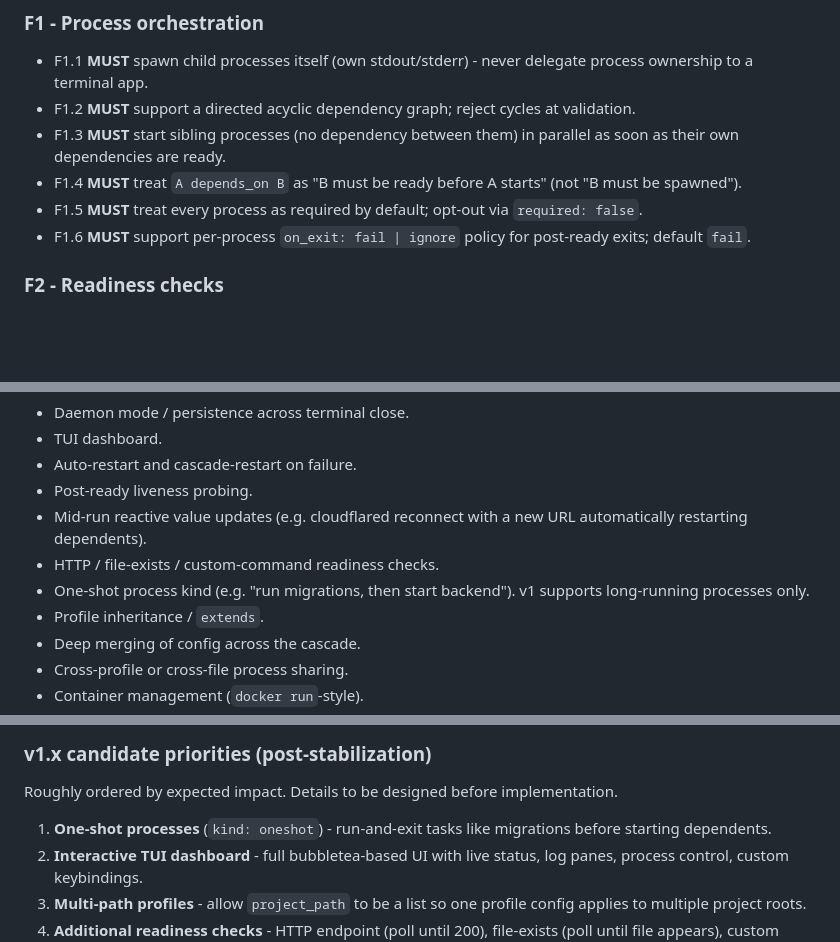
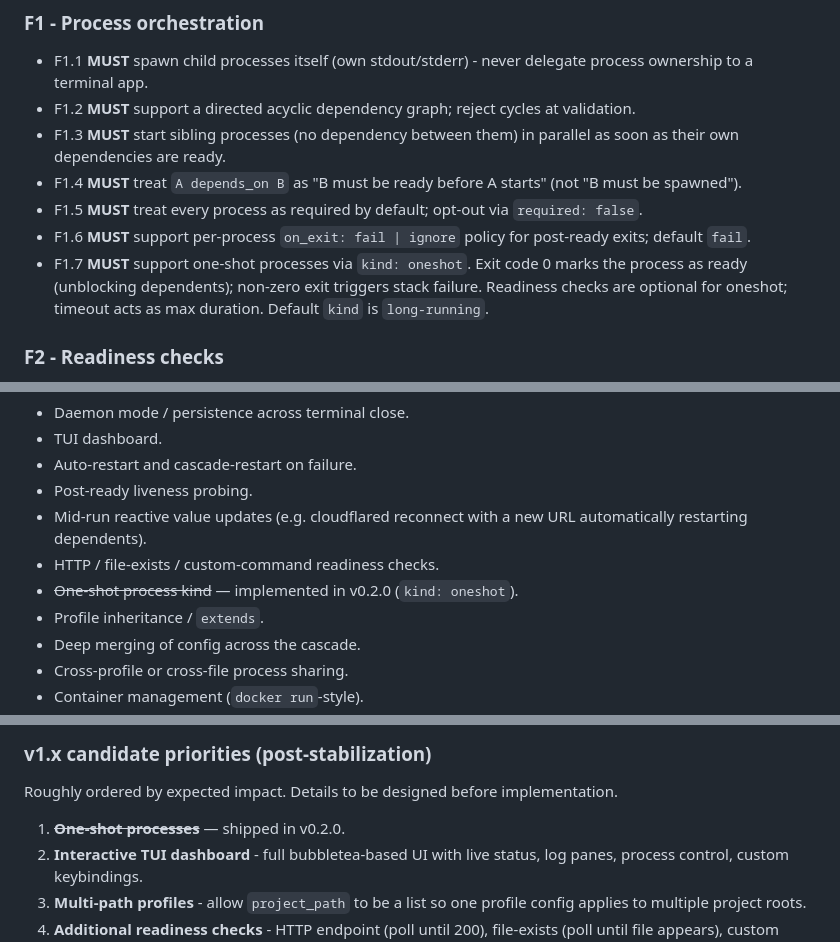
Before and after one commit to orpic/stack-start, a Markdown page: PRD.md, 3 parts joined by grey strips. Rendered like a GitHub page; blank space fills up the shorter version.

```diff
--- a/PRD.md
+++ b/PRD.md
@@ -245,6 +245,7 @@ Numbered. **MUST** = required for v1. **SHOULD** = strongly preferred for v1, ma
 - F1.4 **MUST** treat `A depends_on B` as "B must be ready before A starts" (not "B must be spawned").
 - F1.5 **MUST** treat every process as required by default; opt-out via `required: false`.
 - F1.6 **MUST** support per-process `on_exit: fail | ignore` policy for post-ready exits; default `fail`.
+- F1.7 **MUST** support one-shot processes via `kind: oneshot`. Exit code 0 marks the process as ready (unblocking dependents); non-zero exit triggers stack failure. Readiness checks are optional for oneshot; timeout acts as max duration. Default `kind` is `long-running`.
 
 ### F2 - Readiness checks
 
@@ -335,7 +336,7 @@ Explicitly **not** in v1, in order of "most likely to be asked about":
 - Post-ready liveness probing.
 - Mid-run reactive value updates (e.g. cloudflared reconnect with a new URL automatically restarting dependents).
 - HTTP / file-exists / custom-command readiness checks.
-- One-shot process kind (e.g. "run migrations, then start backend"). v1 supports long-running processes only.
+- ~~One-shot process kind~~ — implemented in v0.2.0 (`kind: oneshot`).
 - Profile inheritance / `extends`.
 - Deep merging of config across the cascade.
 - Cross-profile or cross-file process sharing.
@@ -352,7 +353,7 @@ These are not rejected forever; they are simply not in v1.
 
 Roughly ordered by expected impact. Details to be designed before implementation.
 
-1. **One-shot processes** (`kind: oneshot`) - run-and-exit tasks like migrations before starting dependents.
+1. ~~**One-shot processes**~~ — shipped in v0.2.0.
 2. **Interactive TUI dashboard** - full bubbletea-based UI with live status, log panes, process control, custom keybindings.
 3. **Multi-path profiles** - allow `project_path` to be a list so one profile config applies to multiple project roots.
 4. **Additional readiness checks** - HTTP endpoint (poll until 200), file-exists (poll until file appears), custom command (poll until exit 0).
```
Also changed, not shown: TECH.md (+6 -4 lines).
